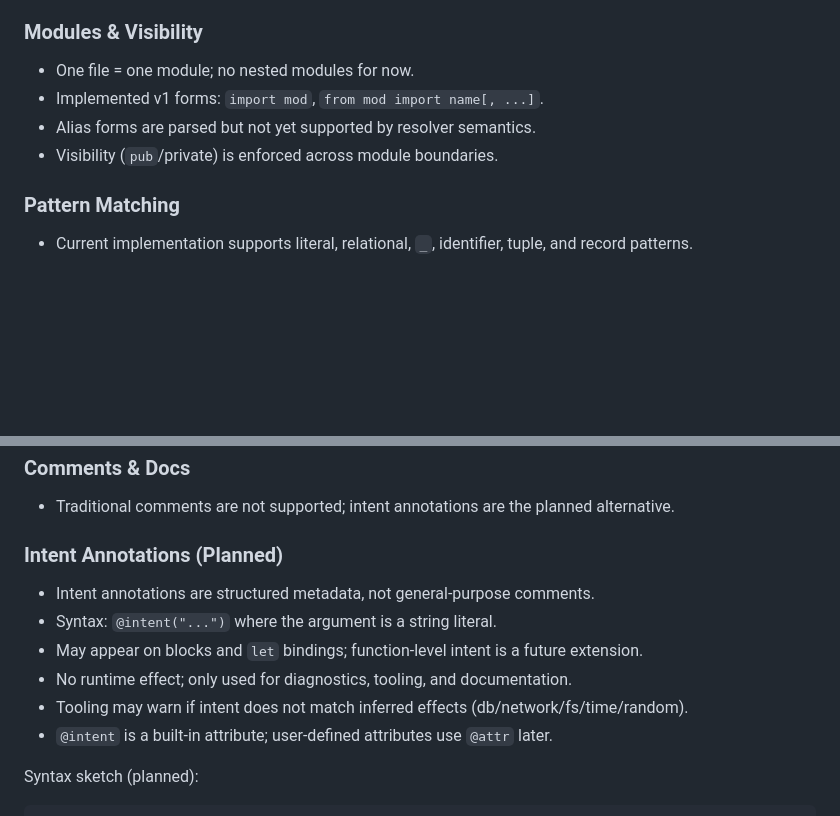
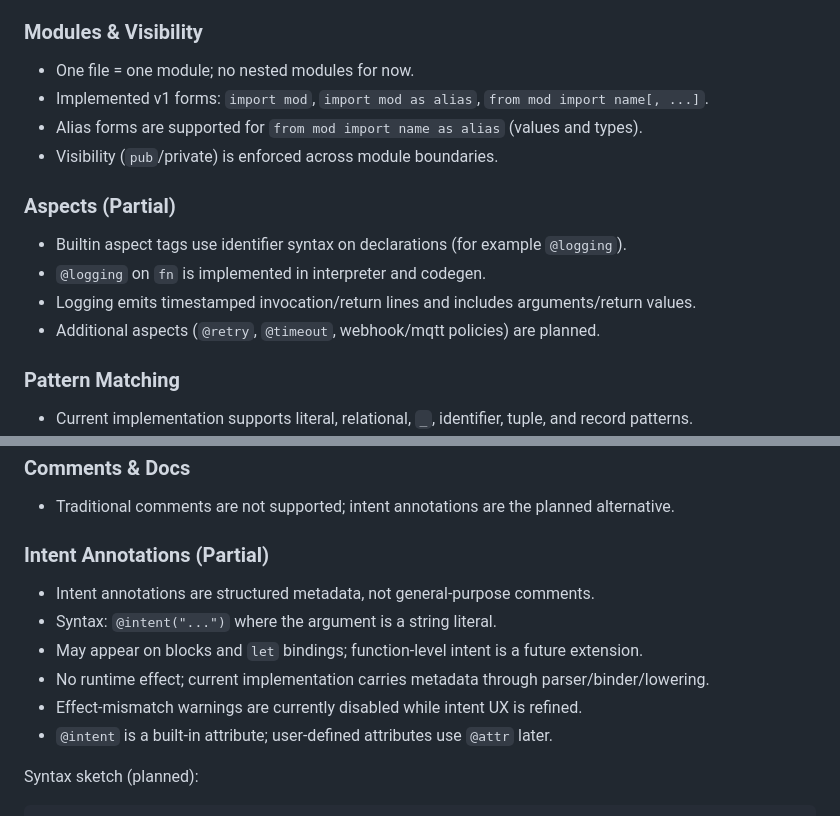
Before and after one commit to cybercat37/lume, a Markdown page: docs/spec.md, 2 parts joined by grey strips. GitHub-like rendering; blank space fills up the shorter version.

```diff
--- a/docs/spec.md
+++ b/docs/spec.md
@@ -87,9 +87,15 @@ Value pipe examples:
 
 ### Modules & Visibility
 - One file = one module; no nested modules for now.
-- Implemented v1 forms: `import mod`, `from mod import name[, ...]`.
-- Alias forms are parsed but not yet supported by resolver semantics.
+- Implemented v1 forms: `import mod`, `import mod as alias`, `from mod import name[, ...]`.
+- Alias forms are supported for `from mod import name as alias` (values and types).
 - Visibility (`pub`/private) is enforced across module boundaries.
+
+### Aspects (Partial)
+- Builtin aspect tags use identifier syntax on declarations (for example `@logging`).
+- `@logging` on `fn` is implemented in interpreter and codegen.
+- Logging emits timestamped invocation/return lines and includes arguments/return values.
+- Additional aspects (`@retry`, `@timeout`, webhook/mqtt policies) are planned.
 
 ### Pattern Matching
 - Current implementation supports literal, relational, `_`, identifier, tuple, and record patterns.
@@ -104,12 +110,12 @@ Value pipe examples:
 ### Comments & Docs
 - Traditional comments are not supported; intent annotations are the planned alternative.
 
-### Intent Annotations (Planned)
+### Intent Annotations (Partial)
 - Intent annotations are structured metadata, not general-purpose comments.
 - Syntax: `@intent("...")` where the argument is a string literal.
 - May appear on blocks and `let` bindings; function-level intent is a future extension.
-- No runtime effect; only used for diagnostics, tooling, and documentation.
-- Tooling may warn if intent does not match inferred effects (db/network/fs/time/random).
+- No runtime effect; current implementation carries metadata through parser/binder/lowering.
+- Effect-mismatch warnings are currently disabled while intent UX is refined.
 - `@intent` is a built-in attribute; user-defined attributes use `@attr` later.
 
 Syntax sketch (planned):
```
Also changed, not shown: README.md (+33 -0 lines), roadmap.md (+16 -8 lines).
